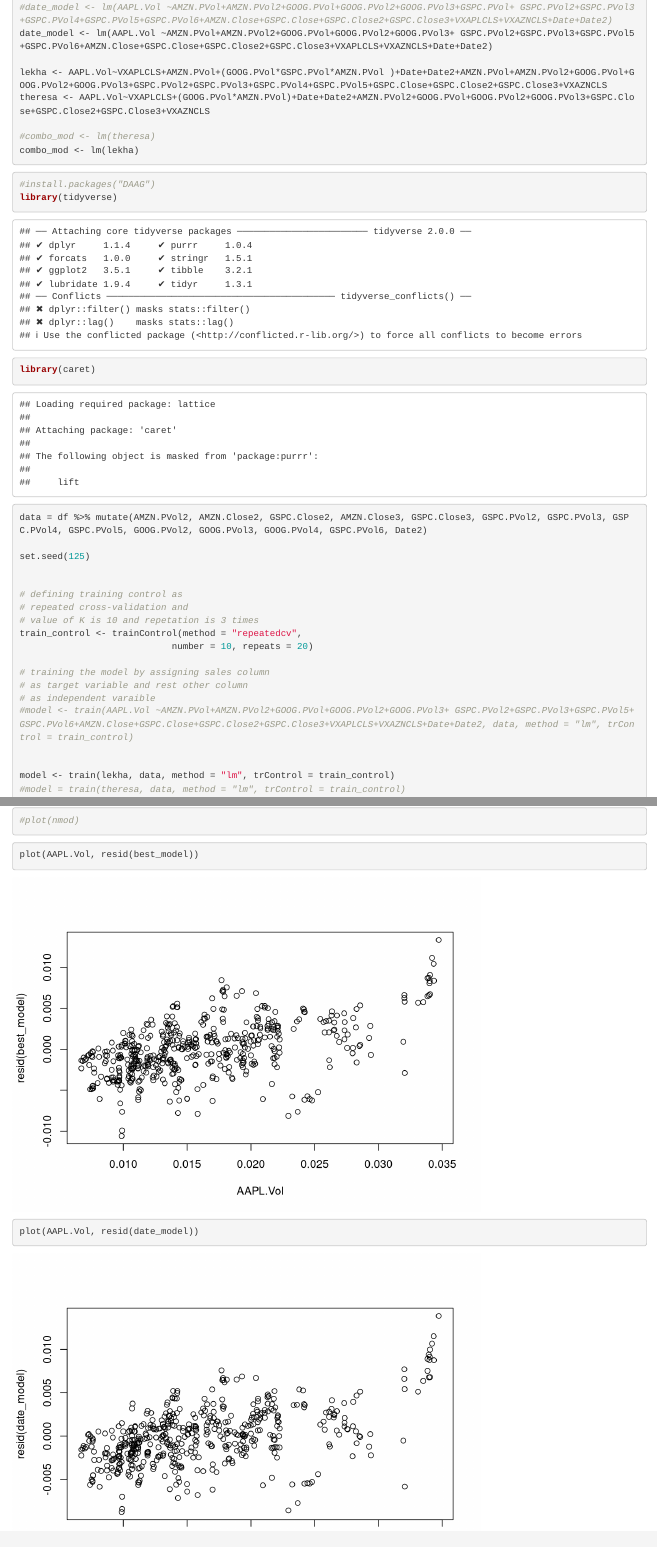
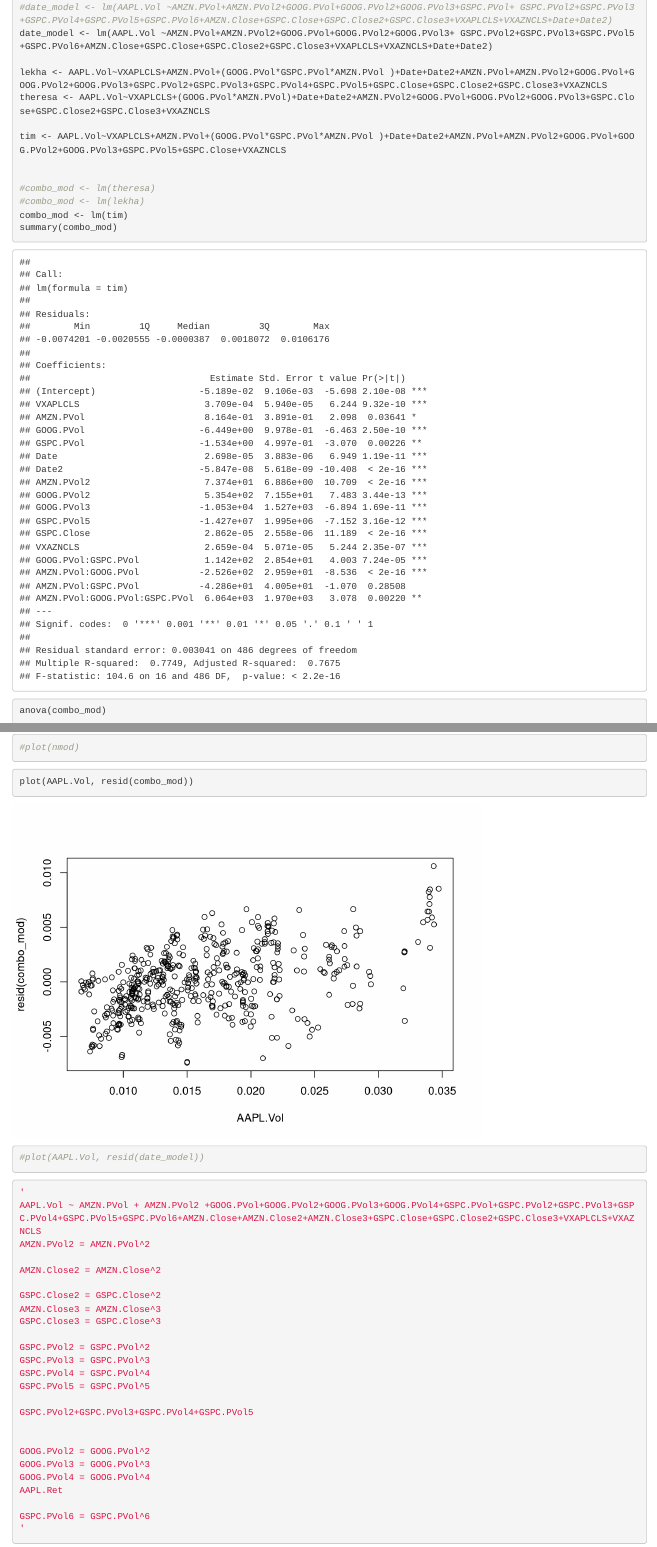
Before and after one commit to TimothyNguyen/525-Stocks, an R Markdown document (Part3.Rmd): the page in a window 1100 px wide, from 6400 px down, and a second part further down, joined at a grey line. Rendered offline with R 4.5, knitr and Pandoc, with nearby package versions; some code elsewhere in the file could not run offline.

Commit message:
Add some new code

````diff
--- a/Part3.Rmd
+++ b/Part3.Rmd
@@ -413,8 +407,17 @@ date_model <- lm(AAPL.Vol ~AMZN.PVol+AMZN.PVol2+GOOG.PVol+GOOG.PVol2+GOOG.PVol3+
 lekha <- AAPL.Vol~VXAPLCLS+AMZN.PVol+(GOOG.PVol*GSPC.PVol*AMZN.PVol )+Date+Date2+AMZN.PVol+AMZN.PVol2+GOOG.PVol+GOOG.PVol2+GOOG.PVol3+GSPC.PVol2+GSPC.PVol3+GSPC.PVol4+GSPC.PVol5+GSPC.Close+GSPC.Close2+GSPC.Close3+VXAZNCLS
 theresa <- AAPL.Vol~VXAPLCLS+(GOOG.PVol*AMZN.PVol)+Date+Date2+AMZN.PVol2+GOOG.PVol+GOOG.PVol2+GOOG.PVol3+GSPC.Close+GSPC.Close2+GSPC.Close3+VXAZNCLS
 
+tim <- AAPL.Vol~VXAPLCLS+AMZN.PVol+(GOOG.PVol*GSPC.PVol*AMZN.PVol )+Date+Date2+AMZN.PVol+AMZN.PVol2+GOOG.PVol+GOOG.PVol2+GOOG.PVol3+GSPC.PVol5+GSPC.Close+VXAZNCLS
+
+
 #combo_mod <- lm(theresa)
-combo_mod <- lm(lekha)
+#combo_mod <- lm(lekha)
+combo_mod <- lm(tim)
+summary(combo_mod)
+```
+
+```{r}
+anova(combo_mod)
 ```
 
 ```{r}
@@ -437,5 +439,3 @@ train_control <- trainControl(method = "repeatedcv",
 # as independent varaible
 #model <- train(AAPL.Vol ~AMZN.PVol+AMZN.PVol2+GOOG.PVol+GOOG.PVol2+GOOG.PVol3+ GSPC.PVol2+GSPC.PVol3+GSPC.PVol5+GSPC.PVol6+AMZN.Close+GSPC.Close+GSPC.Close2+GSPC.Close3+VXAPLCLS+VXAZNCLS+Date+Date2, data, method = "lm", trControl = train_control)
 
-
-model <- train(lekha, data, method = "lm", trControl = train_control)
@@ -490,8 +494,8 @@ plot(date_model)
 ```
 
 ```{r}
-plot(AAPL.Vol, resid(best_model))
-plot(AAPL.Vol, resid(date_model))
+plot(AAPL.Vol, resid(combo_mod))
+#plot(AAPL.Vol, resid(date_model))
 ```
 
 ```{r}
````
Also changed, not shown: Part3.Rmd (13 more changed lines).
